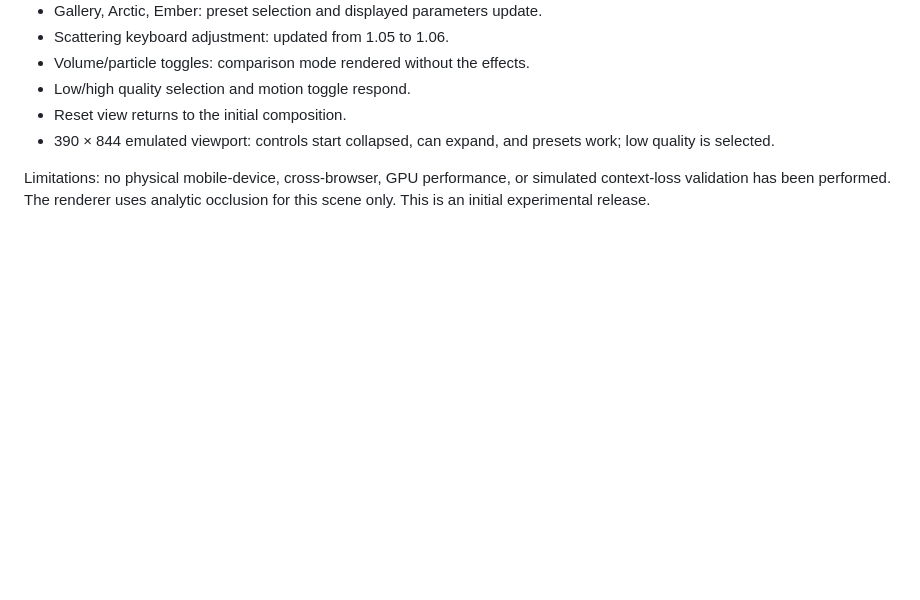
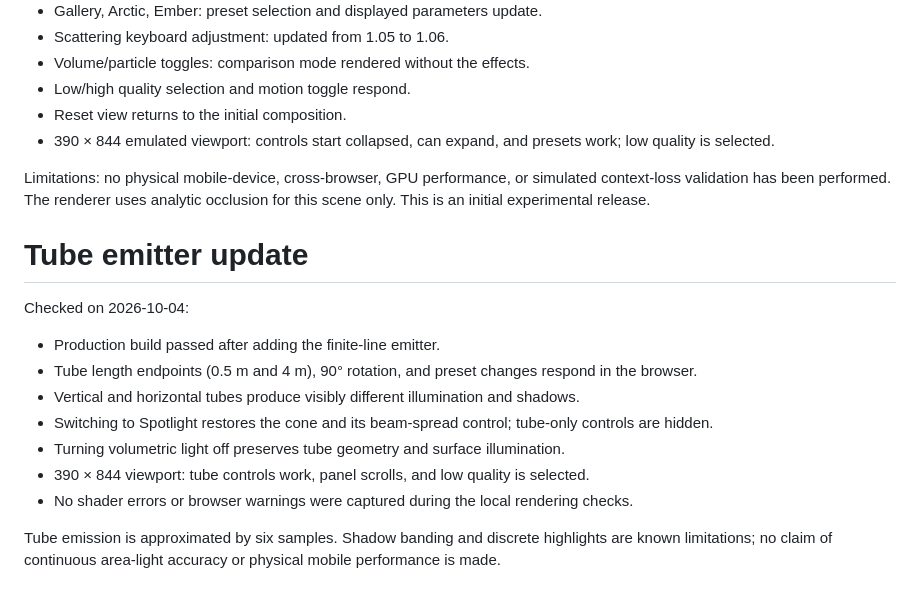
Before and after one commit to siyuhuh/threelight, a Markdown page: docs/VALIDATION.md, the part around the change. Drawn GitHub-style; blank space fills up the shorter version.

```diff
--- a/docs/VALIDATION.md
+++ b/docs/VALIDATION.md
@@ -13,3 +13,17 @@ Checked on 2026-10-04:
 - 390 × 844 emulated viewport: controls start collapsed, can expand, and presets work; low quality is selected.
 
 Limitations: no physical mobile-device, cross-browser, GPU performance, or simulated context-loss validation has been performed. The renderer uses analytic occlusion for this scene only. This is an initial experimental release.
+
+# Tube emitter update
+
+Checked on 2026-10-04:
+
+- Production build passed after adding the finite-line emitter.
+- Tube length endpoints (0.5 m and 4 m), 90° rotation, and preset changes respond in the browser.
+- Vertical and horizontal tubes produce visibly different illumination and shadows.
+- Switching to Spotlight restores the cone and its beam-spread control; tube-only controls are hidden.
+- Turning volumetric light off preserves tube geometry and surface illumination.
+- 390 × 844 viewport: tube controls work, panel scrolls, and low quality is selected.
+- No shader errors or browser warnings were captured during the local rendering checks.
+
+Tube emission is approximated by six samples. Shadow banding and discrete highlights are known limitations; no claim of continuous area-light accuracy or physical mobile performance is made.
```
Also changed, not shown: README.md (+6 -4 lines), docs/preview.jpg, 7 other files.
